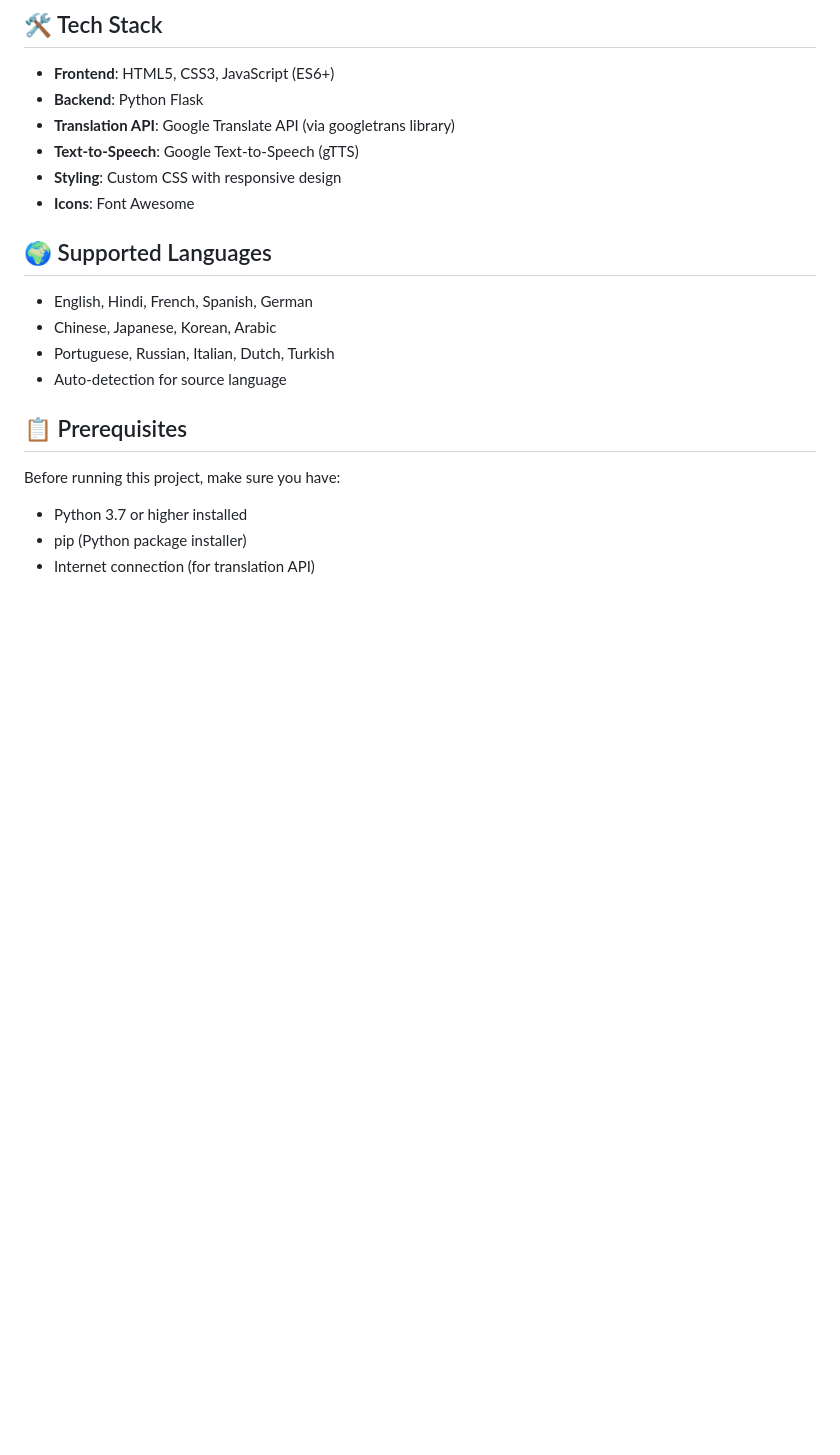
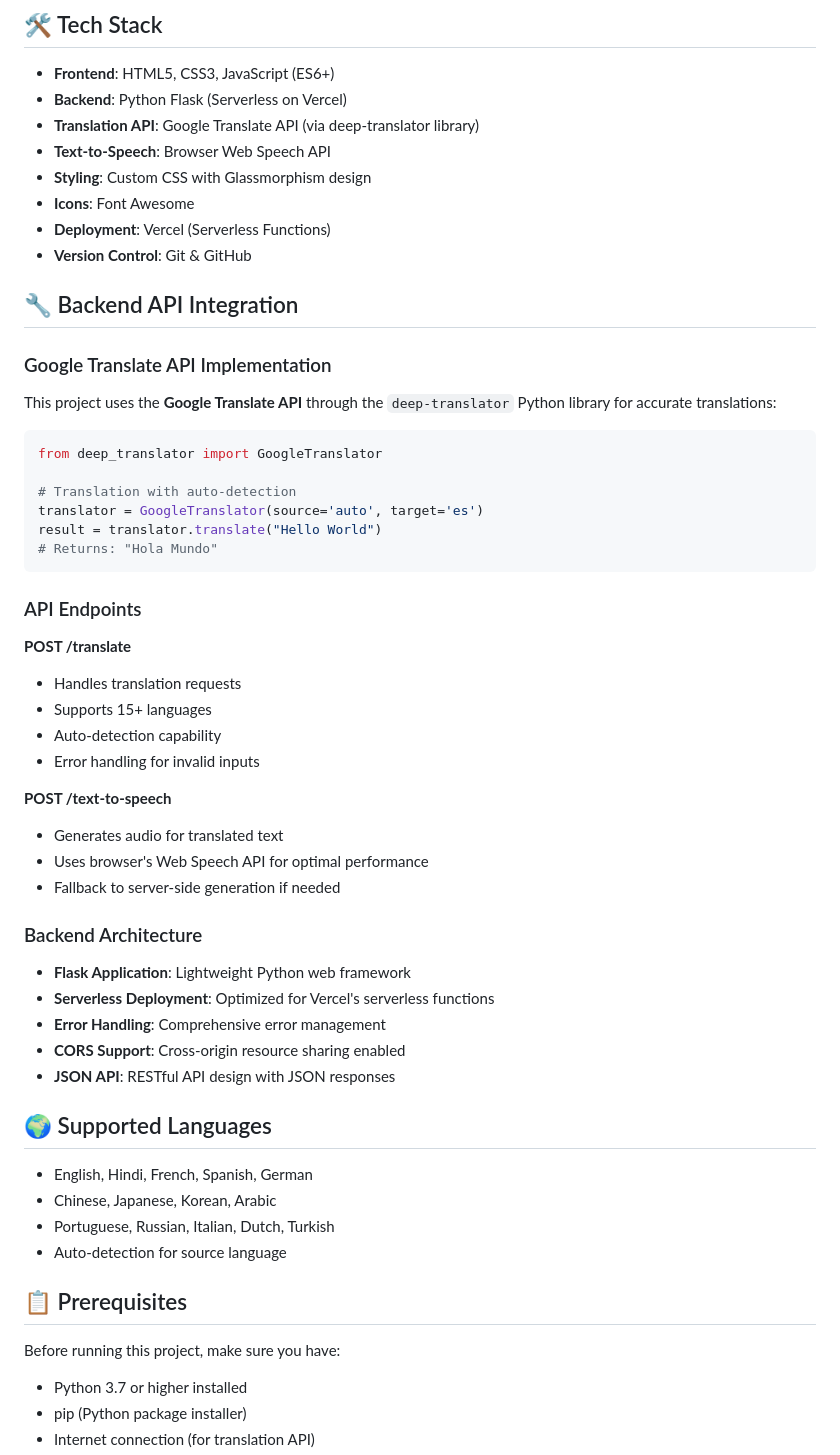
Before and after one commit to Abhishek2026-23/CodeAlpha_Language_Translation_Tool, a Markdown page: README.md, the part around the change printed below. Drawn GitHub-style; blank space fills up the shorter version.

Commit message:
Add comprehensive API documentation and testing guide for CodeAlpha requirements

````diff
--- a/README.md
+++ b/README.md
@@ -17,11 +17,49 @@ A modern, web-based language translation tool built for the **CodeAlpha AI Inter
 ## 🛠️ Tech Stack
 
 - **Frontend**: HTML5, CSS3, JavaScript (ES6+)
-- **Backend**: Python Flask
-- **Translation API**: Google Translate API (via googletrans library)
-- **Text-to-Speech**: Google Text-to-Speech (gTTS)
-- **Styling**: Custom CSS with responsive design
+- **Backend**: Python Flask (Serverless on Vercel)
+- **Translation API**: Google Translate API (via deep-translator library)
+- **Text-to-Speech**: Browser Web Speech API
+- **Styling**: Custom CSS with Glassmorphism design
 - **Icons**: Font Awesome
+- **Deployment**: Vercel (Serverless Functions)
+- **Version Control**: Git & GitHub
+
+## 🔧 Backend API Integration
+
+### Google Translate API Implementation
+
+This project uses the **Google Translate API** through the `deep-translator` Python library for accurate translations:
+
+```python
+from deep_translator import GoogleTranslator
+
+# Translation with auto-detection
+translator = GoogleTranslator(source='auto', target='es')
+result = translator.translate("Hello World")
+# Returns: "Hola Mundo"
+```
+
+### API Endpoints
+
+**POST /translate**
+- Handles translation requests
+- Supports 15+ languages
+- Auto-detection capability
+- Error handling for invalid inputs
+
+**POST /text-to-speech**
+- Generates audio for translated text
+- Uses browser's Web Speech API for optimal performance
+- Fallback to server-side generation if needed
+
+### Backend Architecture
+
+- **Flask Application**: Lightweight Python web framework
+- **Serverless Deployment**: Optimized for Vercel's serverless functions
+- **Error Handling**: Comprehensive error management
+- **CORS Support**: Cross-origin resource sharing enabled
+- **JSON API**: RESTful API design with JSON responses
 
 ## 🌍 Supported Languages
 
````
Also changed, not shown: other parts of README.md (+55 -5 lines), API_TESTING.md (added, +118 -0 lines).
